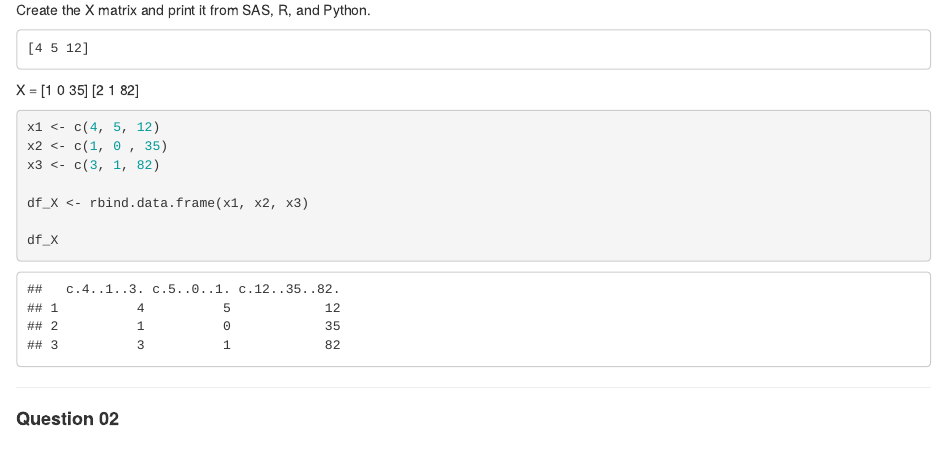
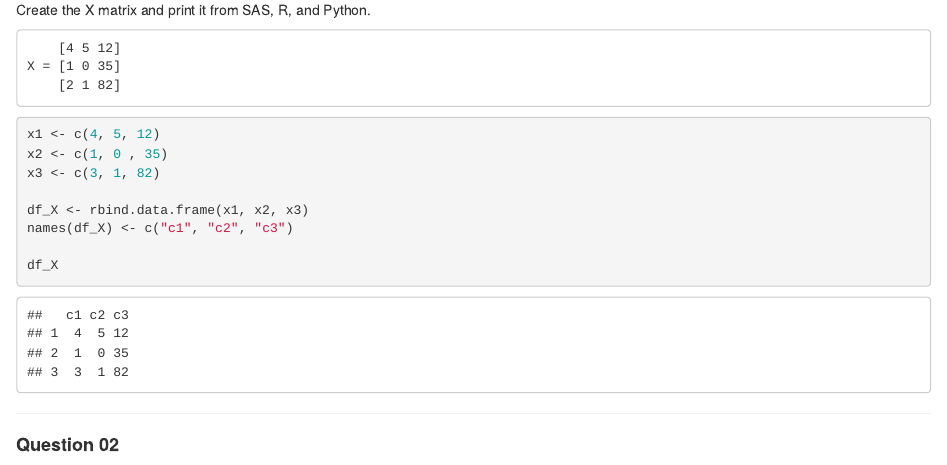
Before and after one commit to bici-sancta/case_study_2, an R Markdown document (case_study_2.Rmd): the page in a window 1100 px wide, from 250 px down. Rendered offline with R 4.5, knitr and Pandoc, with nearby package versions; some code elsewhere in the file could not run offline.

Commit message:
minor edits

```diff
--- a/case_study_2.Rmd
+++ b/case_study_2.Rmd
@@ -37,6 +37,7 @@ x2 <- c(1, 0 , 35)
 x3 <- c(3, 1, 82)
 
 df_X <- rbind.data.frame(x1, x2, x3)
+names(df_X) <- c("c1", "c2", "c3")
 
 df_X
 
```
Also changed, not shown: case_study_2.html, case_study_2.Rmd (6 more changed lines).
